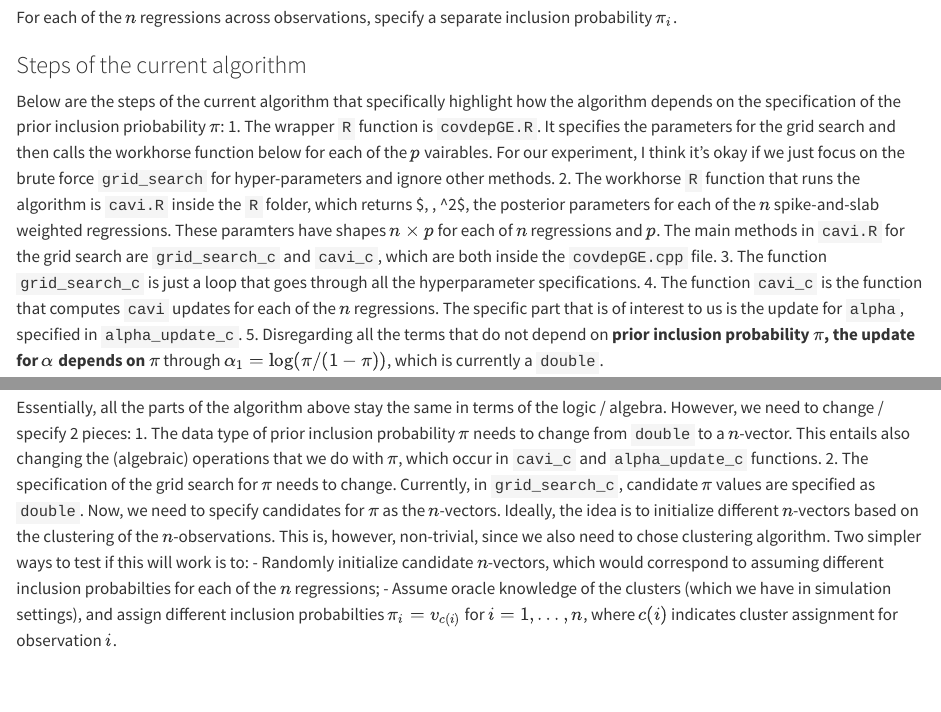
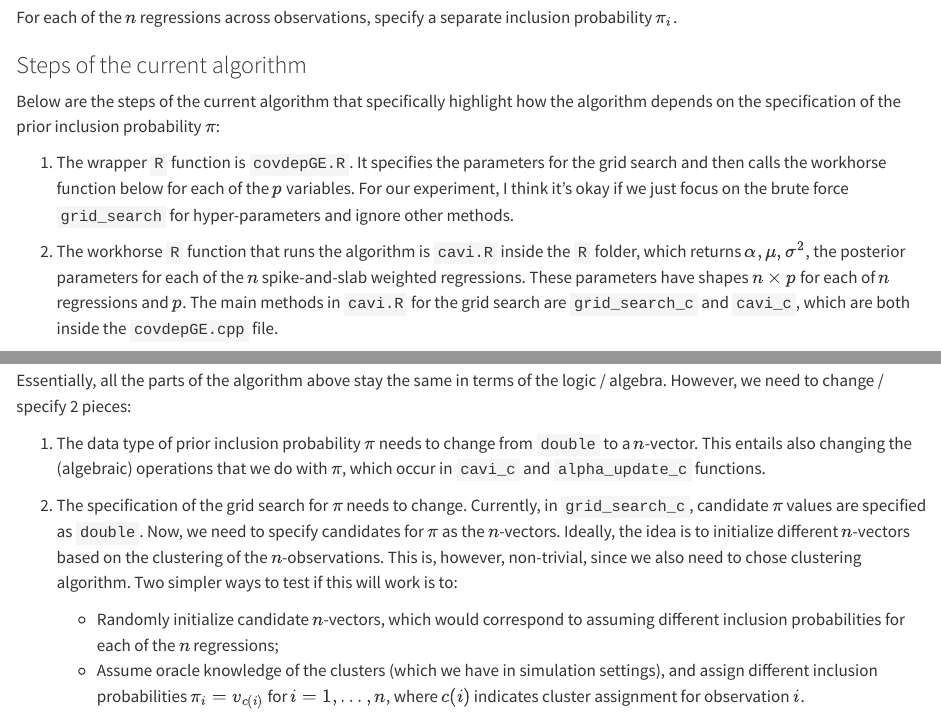
Before and after one commit to mrsergazinov/covdepGE_mod, a Quarto document (inclusion_probs_experiments.qmd): the page in a window 1100 px wide, from 190 px down, and a second part further down, joined at a grey line. Rendered offline with R 4.5, knitr and Pandoc in place of Quarto, with nearby package versions.

Commit message:
Fix typos, formatting changes

```diff
--- a/inclusion_probs_experiments.qmd
+++ b/inclusion_probs_experiments.qmd
@@ -7,16 +7,23 @@ For each of the $n$ regressions across observations, specify a separate inclusio
 
 ### Steps of the current algorithm
 
-Below are the steps of the current algorithm that specifically highlight how the algorithm depends on the specification of the prior inclusion priobability $\pi$:
-1. The wrapper `R` function is `covdepGE.R`. It specifies the parameters for the grid search and then calls the workhorse function below for each of the $p$ vairables. For our experiment, I think it's okay if we just focus on the brute force `grid_search` for hyper-parameters and ignore other methods.
-2. The workhorse `R` function that runs the algorithm is `cavi.R` inside the `R` folder, which returns $\alpha, \mu, \sigma^2\$, the posterior parameters for each of the $n$ spike-and-slab weighted regressions. These paramters have shapes $n\times p$ for each of $n$ regressions and $p$. The main methods in `cavi.R` for the grid search are `grid_search_c` and `cavi_c`, which are both inside the `covdepGE.cpp` file.
+Below are the steps of the current algorithm that specifically highlight how the algorithm depends on the specification of the prior inclusion probability $\pi$:
+
+1. The wrapper `R` function is `covdepGE.R`. It specifies the parameters for the grid search and then calls the workhorse function below for each of the $p$ variables. For our experiment, I think it's okay if we just focus on the brute force `grid_search` for hyper-parameters and ignore other methods.
+
+2. The workhorse `R` function that runs the algorithm is `cavi.R` inside the `R` folder, which returns $\alpha, \mu, \sigma^2$, the posterior parameters for each of the $n$ spike-and-slab weighted regressions. These parameters have shapes $n\times p$ for each of $n$ regressions and $p$. The main methods in `cavi.R` for the grid search are `grid_search_c` and `cavi_c`, which are both inside the `covdepGE.cpp` file.
+
 3. The function `grid_search_c` is just a loop that goes through all the hyperparameter specifications.
+
 4. The function `cavi_c` is the function that computes `cavi` updates for each of the $n$ regressions. The specific part that is of interest to us is the update for `alpha`, specified in `alpha_update_c`.
+
 5. Disregarding all the terms that do not depend on **prior inclusion probability $\pi$, the update for $\alpha$ depends on $\pi$** through $\alpha_1 = \log (\pi / (1 - \pi))$, which is currently a `double`.
 
 ### Proposed changes
 Essentially, all the parts of the algorithm above stay the same in terms of the logic / algebra. However, we need to change / specify 2 pieces:
+
 1. The data type of prior inclusion probability $\pi$ needs to change from `double` to a $n$-vector. This entails also changing the (algebraic) operations that we do with $\pi$, which occur in `cavi_c` and `alpha_update_c` functions.
+
 2. The specification of the grid search for $\pi$ needs to change. Currently, in `grid_search_c`, candidate $\pi$ values are specified as `double`. Now, we need to specify candidates for $\pi$ as the $n$-vectors. Ideally, the idea is to initialize different $n$-vectors based on the clustering of the $n$-observations. This is, however, non-trivial, since we also need to chose clustering algorithm. Two simpler ways to test if this will work is to:
-   - Randomly initialize candidate $n$-vectors, which would correspond to assuming different inclusion probabilties for each of the $n$ regressions;
-   - Assume oracle knowledge of the clusters (which we have in simulation settings), and assign different inclusion probabilties $\pi_i = v_{c(i)}$ for $i = 1, \dots, n$, where $c(i)$ indicates cluster assignment for observation $i$.
+   - Randomly initialize candidate $n$-vectors, which would correspond to assuming different inclusion probabilities for each of the $n$ regressions;
+   - Assume oracle knowledge of the clusters (which we have in simulation settings), and assign different inclusion probabilities $\pi_i = v_{c(i)}$ for $i = 1, \dots, n$, where $c(i)$ indicates cluster assignment for observation $i$.
```
